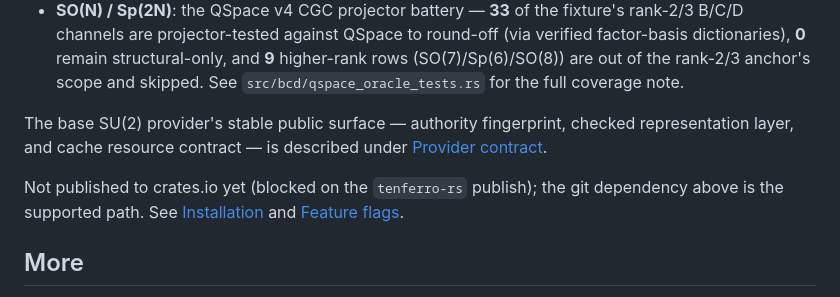
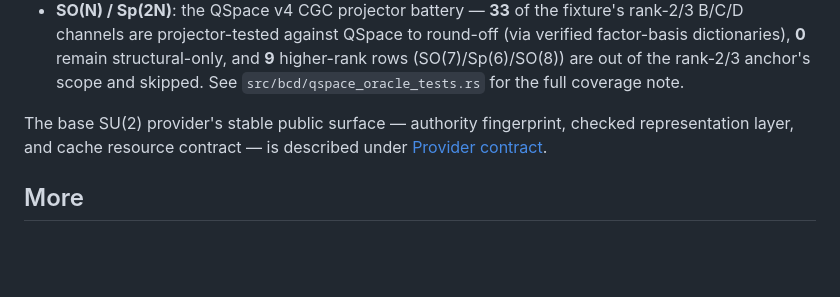
Before and after one commit to Ryo-wtnb11/racah, a Markdown page: README.md, the part around one of its changes. Drawn GitHub-style; blank space fills up the shorter version.

```diff
--- a/README.md
+++ b/README.md
@@ -463,10 +480,6 @@ The base SU(2) provider's stable public surface — authority fingerprint,
 checked representation layer, and cache resource contract — is described under
 [Provider contract](#provider-contract).
 
-Not published to crates.io yet (blocked on the `tenferro-rs` publish); the git
-dependency above is the supported path. See [Installation](#installation) and
-[Feature flags](#feature-flags).
-
 ## More
 
 - Theory primer (the objects the API computes): [`docs/theory.md`](docs/theory.md).
```
Also changed, not shown: other parts of README.md (+27 -10 lines).
